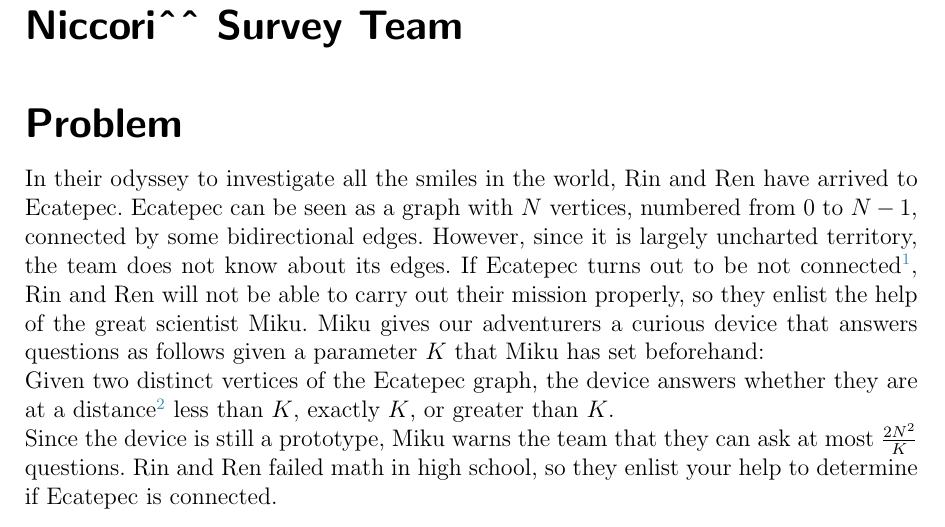
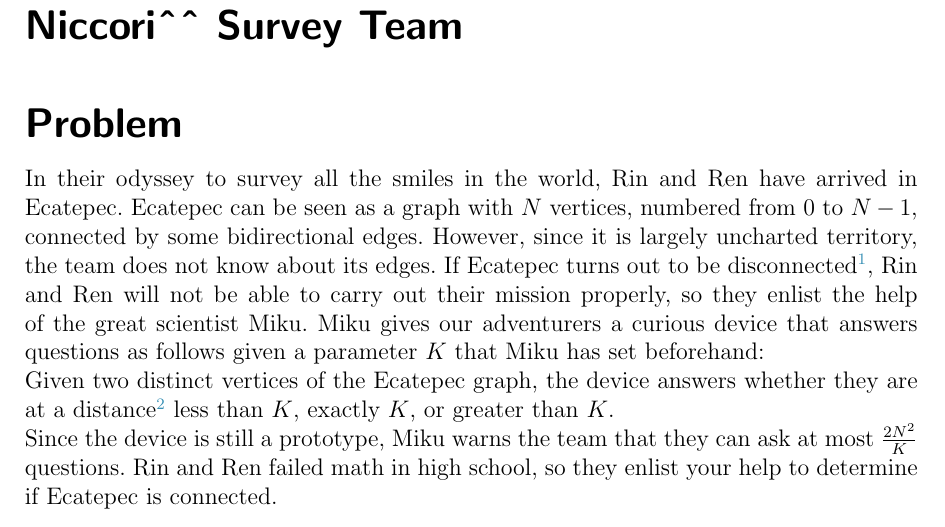
Before and after one commit to jamperezmondragon/PES-Final-IOI-2024, a LaTeX document (problemas/Miku_en_Ecatepec/statements/Main_en.tex): part of page 1 of 3, cut so that both start at the same text. Compiled offline with pdfLaTeX.

Commit message:
Update Main_en.tex

```diff
--- a/problemas/Miku_en_Ecatepec/statements/Main_en.tex
+++ b/problemas/Miku_en_Ecatepec/statements/Main_en.tex
@@ -15,7 +15,7 @@
 
     \hh{Problem}
 
-        In their odyssey to investigate all the smiles in the world, Rin and Ren have arrived to Ecatepec. Ecatepec can be seen as a graph with $N$ vertices, numbered from $0$ to $N - 1$, connected by some bidirectional edges. However, since it is largely uncharted territory, the team does not know about its edges. If Ecatepec turns out to be not connected\footnote{We say that a graph is connected if for every pair of vertices, there is a path (a sequence of vertices such that each pair of adjacent vertices is connected by an edge) that starts at one and ends at the other.}, Rin and Ren will not be able to carry out their mission properly, so they enlist the help of the great scientist Miku. Miku gives our adventurers a curious device that answers questions as follows given a parameter $K$ that Miku has set beforehand:
+        In their odyssey to survey all the smiles in the world, Rin and Ren have arrived in Ecatepec. Ecatepec can be seen as a graph with $N$ vertices, numbered from $0$ to $N - 1$, connected by some bidirectional edges. However, since it is largely uncharted territory, the team does not know about its edges. If Ecatepec turns out to be disconnected\footnote{We say that a graph is connected if for every pair of vertices, there is a path (a sequence of vertices such that each pair of adjacent vertices is connected by an edge) that starts at one and ends at the other.}, Rin and Ren will not be able to carry out their mission properly, so they enlist the help of the great scientist Miku. Miku gives our adventurers a curious device that answers questions as follows given a parameter $K$ that Miku has set beforehand:
 
         Given two distinct vertices of the Ecatepec graph, the device answers whether they are at a distance\footnote{The distance between two vertices is defined as the path with the fewest edges connecting them, expressed as $dist(a, b)$.} less than $K$, exactly $K$, or greater than $K$.
 
```
